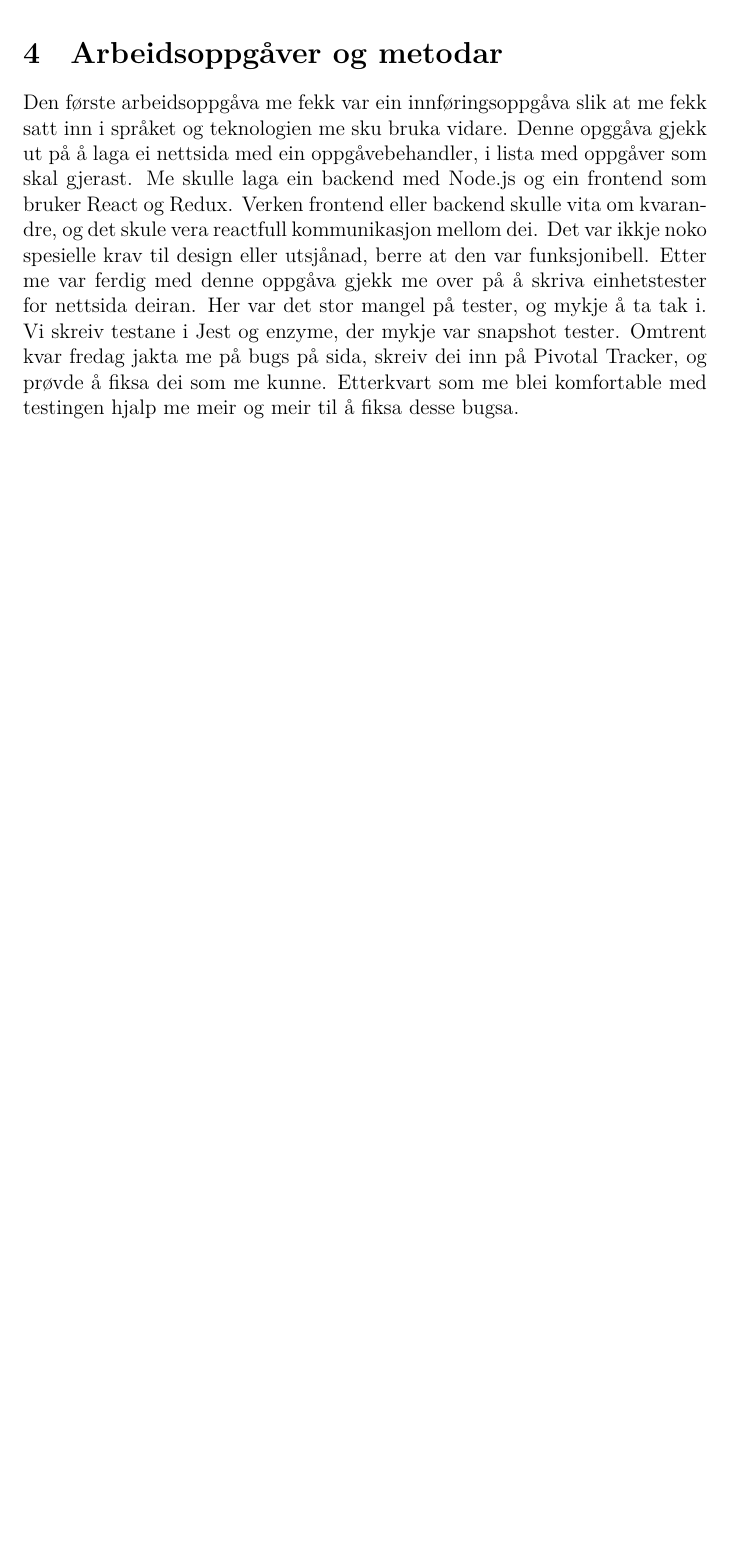
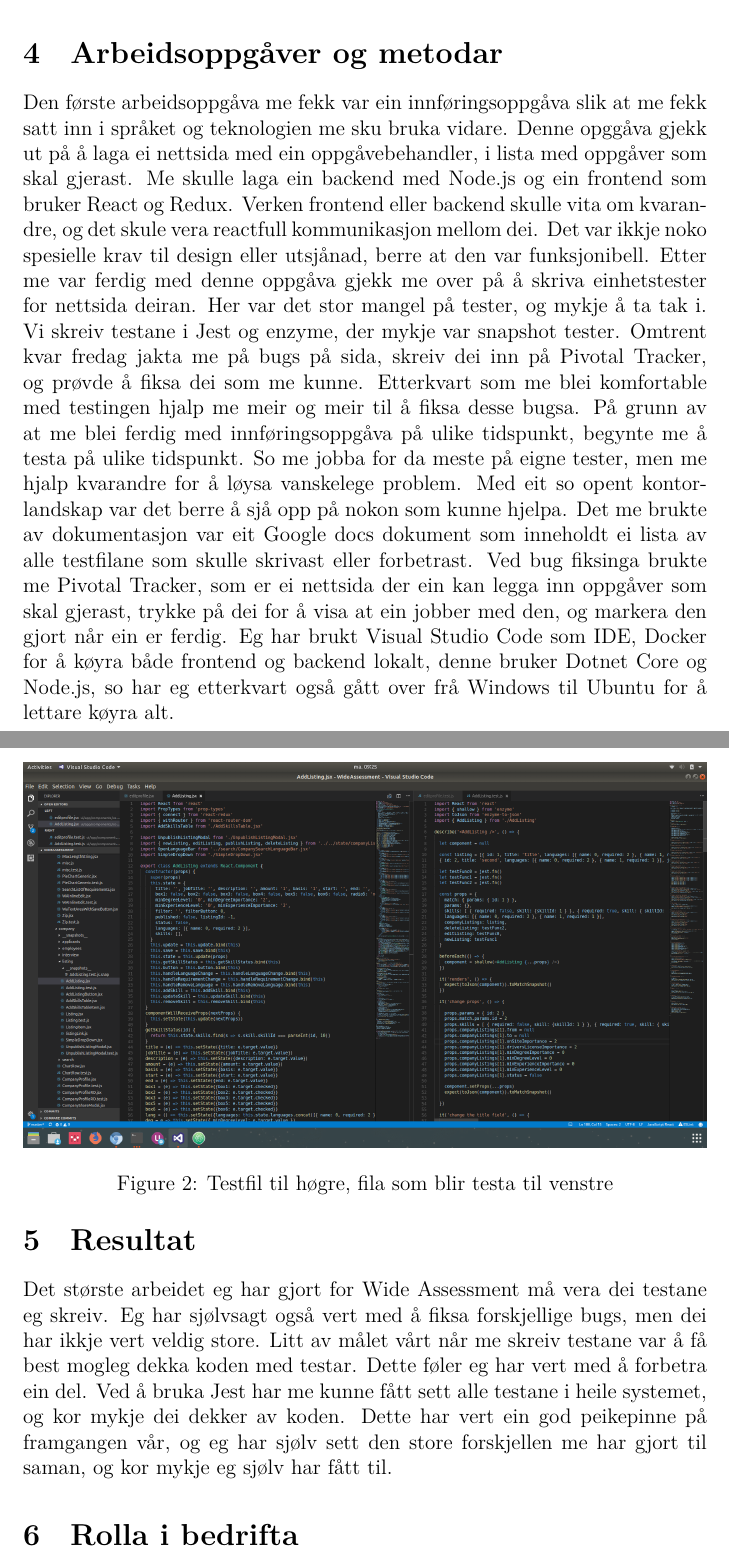
Before and after one commit to GrowlingViking/praksis, a LaTeX document (Innleveringar/Sluttraport.tex): part of page 5 of 5 before the commit and two parts of pages 5 and 6 of 7 after it, the two joined at a grey line, cut so that both start at the same text, the shorter picture padded with empty space. Compiled offline with XeLaTeX.

Commit message:
Added test and coverage pictures, and the Resultat section

```diff
--- a/Innleveringar/Sluttraport.tex
+++ b/Innleveringar/Sluttraport.tex
@@ -102,5 +102,31 @@
 snapshot tester. Omtrent kvar fredag jakta me på bugs på sida, skreiv dei inn på
 Pivotal Tracker, og prøvde å fiksa dei som me kunne. Etterkvart som me blei
 komfortable med testingen hjalp me meir og meir til å fiksa desse bugsa.
+På grunn av at me blei ferdig med innføringsoppgåva på ulike tidspunkt, begynte
+me å testa på ulike tidspunkt. So me jobba for da meste på eigne tester, men me
+hjalp kvarandre for å løysa vanskelege problem. Med eit so opent kontorlandskap
+var det berre å sjå opp på nokon som kunne hjelpa. Det me brukte av dokumentasjon
+var eit Google docs dokument som inneholdt ei lista av alle testfilane som skulle
+skrivast eller forbetrast. Ved bug fiksinga brukte me Pivotal Tracker, som er ei
+nettsida der ein kan legga inn oppgåver som skal gjerast, trykke på dei for å visa
+at ein jobber med den, og markera den gjort når ein er ferdig. Eg har brukt
+Visual Studio Code som IDE, Docker for å køyra både frontend og backend lokalt,
+denne bruker Dotnet Core og Node.js, so har eg etterkvart også gått over frå
+Windows til Ubuntu for å lettare køyra alt.
 
-\section{}
+\begin{figure}[!h]
+  \includegraphics[width=\textwidth]{test}
+  \centering
+  \caption{Testfil til høgre, fila som blir testa til venstre}
+  \label{fig:test1}
+\end{figure}
+
+\section{Resultat}
+
+Det største arbeidet eg har gjort for Wide Assessment må vera dei testane eg skreiv.
+Eg har sjølvsagt også vert med å fiksa forskjellige bugs, men dei har ikkje vert
+veldig store. Litt av målet vårt når me skreiv testane var å få best mogleg dekka
+koden med testar. Dette føler eg har vert med å forbetra ein del. Ved å bruka
+Jest har me kunne fått sett alle testane i heile systemet, og kor mykje dei dekker
+av koden. Dette har vert ein god peikepinne på framgangen vår, og eg har sjølv sett
+den store forskjellen me har gjort til saman, og kor mykje eg sjølv har fått til.
@@ -107,2 +138,8 @@
+  \label{fig:coverage1}
+\end{figure}
+
+\section{Rolla i bedrifta}
+
+
 
 \end{document}
```
Also changed, not shown: Innleveringar/Sluttraport.pdf, Innleveringar/images/coverage.png (added), Innleveringar/images/test.png (added), Innleveringar/Sluttraport.tex (5 more changed lines), 6 other files.
